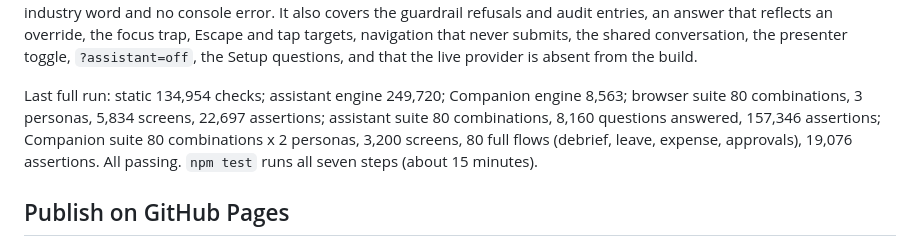
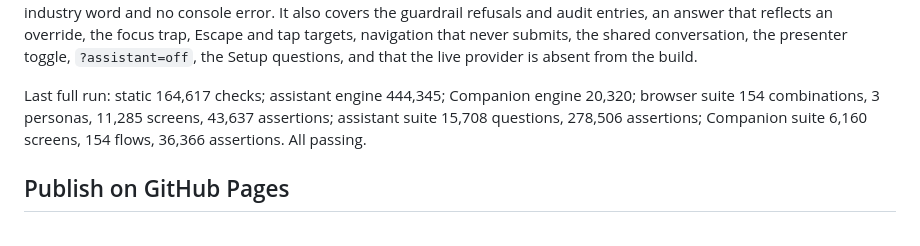
Before and after one commit to ngupta1137/AI-assistor-sales-execution, a Markdown page: README.md, the part around the change. GitHub-like rendering.

Commit message:
README: record the full-suite result for 14 industries and 11 countries
Co-Authored-By: Claude Sonnet 5.5 <noreply@anthropic.com>
Claude-Session: https://claude.ai/code/session_011ounuHSqoVNjo3V1cADyCm

```diff
--- a/README.md
+++ b/README.md
@@ -245,7 +245,7 @@ Regression checks from the October 2026 functional review are part of the suite:
 
 **Assistant checks.** `tests/assistant-unit.mjs` answers every suggested question on every screen for every persona, industry and country without a browser (249,720 checks). `tests/assistant.mjs` (about 10 minutes with 4 workers; it uses Playwright's controlled clock for the 400 to 700 ms typing delay) opens every screen in all 154 combinations for the rep and the manager, clicks every suggested question and checks for an answer, a "Based on" line, no leftover token, no wrong-industry word and no console error. It also covers the guardrail refusals and audit entries, an answer that reflects an override, the focus trap, Escape and tap targets, navigation that never submits, the shared conversation, the presenter toggle, `?assistant=off`, the Setup questions, and that the live provider is absent from the build.
 
-Last full run: static 134,954 checks; assistant engine 249,720; Companion engine 8,563; browser suite 80 combinations, 3 personas, 5,834 screens, 22,697 assertions; assistant suite 80 combinations, 8,160 questions answered, 157,346 assertions; Companion suite 80 combinations x 2 personas, 3,200 screens, 80 full flows (debrief, leave, expense, approvals), 19,076 assertions. All passing. `npm test` runs all seven steps (about 15 minutes).
+Last full run: static 164,617 checks; assistant engine 444,345; Companion engine 20,320; browser suite 154 combinations, 3 personas, 11,285 screens, 43,637 assertions; assistant suite 15,708 questions, 278,506 assertions; Companion suite 6,160 screens, 154 flows, 36,366 assertions. All passing.
 
 ## Publish on GitHub Pages
 
```
